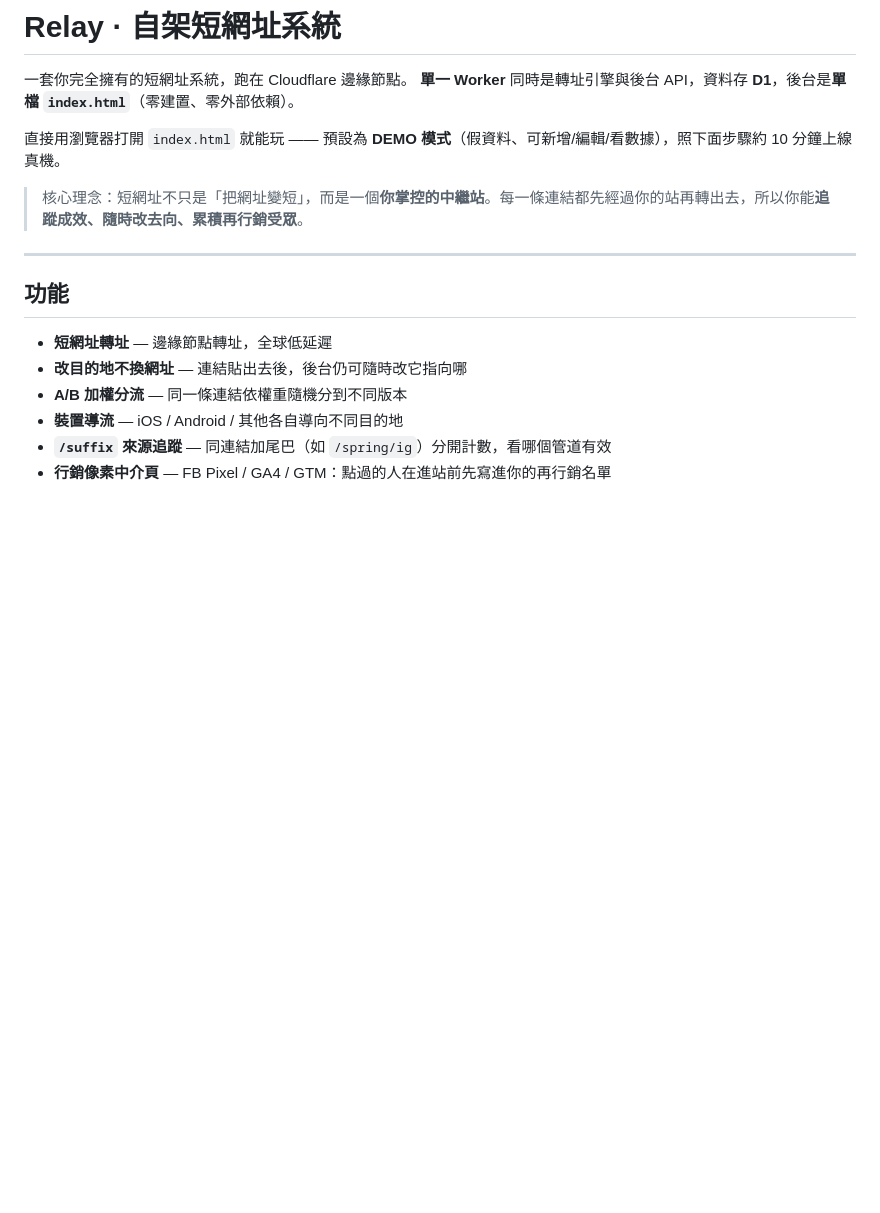
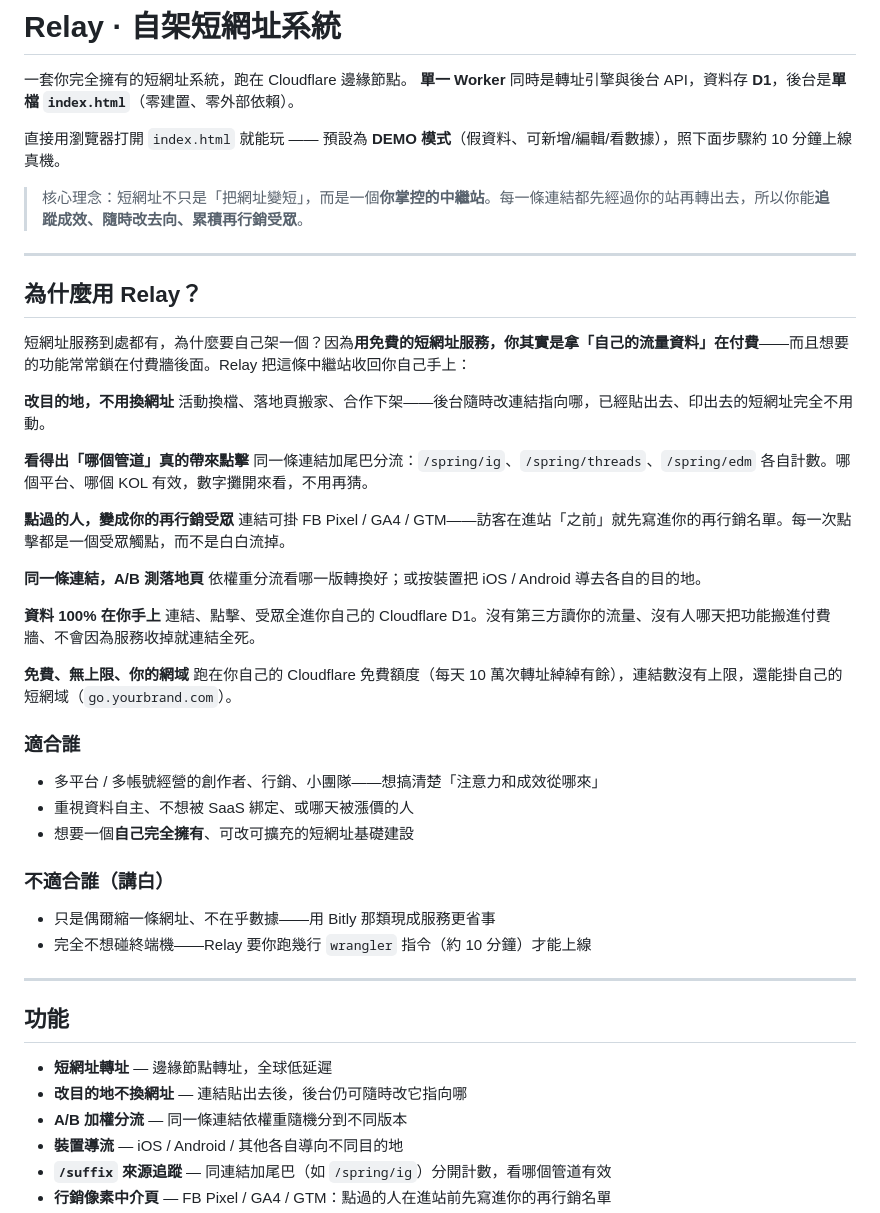
Before and after one commit to YuriCrystal/relay, a Markdown page: README.md, the part around the change. Rendered like a GitHub page; blank space fills up the shorter version.

Commit message:
docs: add Why-Relay section to README (motivation and use cases)

```diff
--- a/README.md
+++ b/README.md
@@ -6,6 +6,39 @@
 直接用瀏覽器打開 `index.html` 就能玩 —— 預設為 **DEMO 模式**（假資料、可新增/編輯/看數據），照下面步驟約 10 分鐘上線真機。
 
 > 核心理念：短網址不只是「把網址變短」，而是一個**你掌控的中繼站**。每一條連結都先經過你的站再轉出去，所以你能**追蹤成效、隨時改去向、累積再行銷受眾**。
+
+---
+
+## 為什麼用 Relay？
+
+短網址服務到處都有，為什麼要自己架一個？因為**用免費的短網址服務，你其實是拿「自己的流量資料」在付費**——而且想要的功能常常鎖在付費牆後面。Relay 把這條中繼站收回你自己手上：
+
+**改目的地，不用換網址**
+活動換檔、落地頁搬家、合作下架——後台隨時改連結指向哪，已經貼出去、印出去的短網址完全不用動。
+
+**看得出「哪個管道」真的帶來點擊**
+同一條連結加尾巴分流：`/spring/ig`、`/spring/threads`、`/spring/edm` 各自計數。哪個平台、哪個 KOL 有效，數字攤開來看，不用再猜。
+
+**點過的人，變成你的再行銷受眾**
+連結可掛 FB Pixel / GA4 / GTM——訪客在進站「之前」就先寫進你的再行銷名單。每一次點擊都是一個受眾觸點，而不是白白流掉。
+
+**同一條連結，A/B 測落地頁**
+依權重分流看哪一版轉換好；或按裝置把 iOS / Android 導去各自的目的地。
+
+**資料 100% 在你手上**
+連結、點擊、受眾全進你自己的 Cloudflare D1。沒有第三方讀你的流量、沒有人哪天把功能搬進付費牆、不會因為服務收掉就連結全死。
+
+**免費、無上限、你的網域**
+跑在你自己的 Cloudflare 免費額度（每天 10 萬次轉址綽綽有餘），連結數沒有上限，還能掛自己的短網域（`go.yourbrand.com`）。
+
+### 適合誰
+- 多平台 / 多帳號經營的創作者、行銷、小團隊——想搞清楚「注意力和成效從哪來」
+- 重視資料自主、不想被 SaaS 綁定、或哪天被漲價的人
+- 想要一個**自己完全擁有**、可改可擴充的短網址基礎建設
+
+### 不適合誰（講白）
+- 只是偶爾縮一條網址、不在乎數據——用 Bitly 那類現成服務更省事
+- 完全不想碰終端機——Relay 要你跑幾行 `wrangler` 指令（約 10 分鐘）才能上線
 
 ---
 
```
